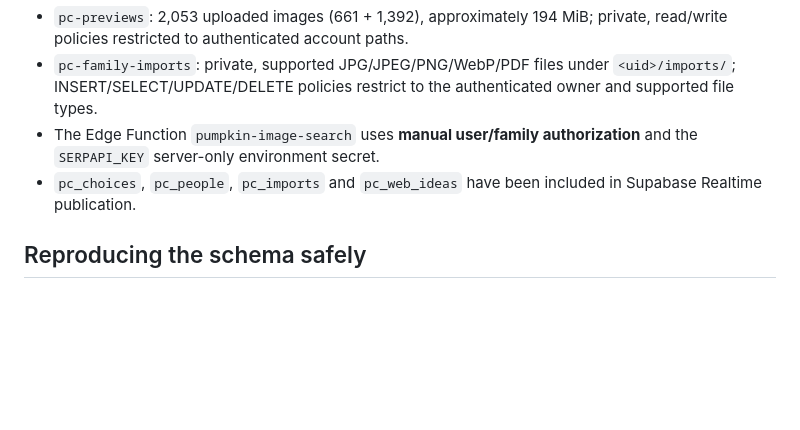
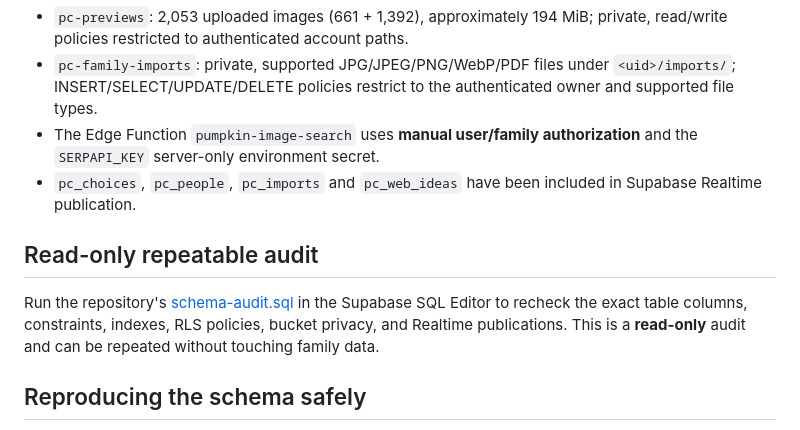
Before and after one commit to jacobmgoodnight/pumpkin-family-organizer, a Markdown page: supabase/SCHEMA_BASELINE.md, the part around the change. Rendered like a GitHub page; blank space fills up the shorter version.

Commit message:
Link repeatable schema audit to baseline inventory

```diff
--- a/supabase/SCHEMA_BASELINE.md
+++ b/supabase/SCHEMA_BASELINE.md
@@ -26,6 +26,10 @@ RLS is active on the public app tables. Policies scope reads/writes to `auth.uid
 - The Edge Function `pumpkin-image-search` uses **manual user/family authorization** and the `SERPAPI_KEY` server-only environment secret.
 - `pc_choices`, `pc_people`, `pc_imports` and `pc_web_ideas` have been included in Supabase Realtime publication.
 
+## Read-only repeatable audit
+
+Run the repository's [schema-audit.sql](schema-audit.sql) in the Supabase SQL Editor to recheck the exact table columns, constraints, indexes, RLS policies, bucket privacy, and Realtime publications. This is a **read-only** audit and can be repeated without touching family data.
+
 ## Reproducing the schema safely
 
 Use a **separate test Supabase project** and first extract a real schema-only dump from the project using a supported Supabase CLI version; verify the dump includes table definitions, indexes, constraints, RLS policies and storage policies before replaying it against test. Supabase-managed `auth` and `storage` schemas require special care.
```
